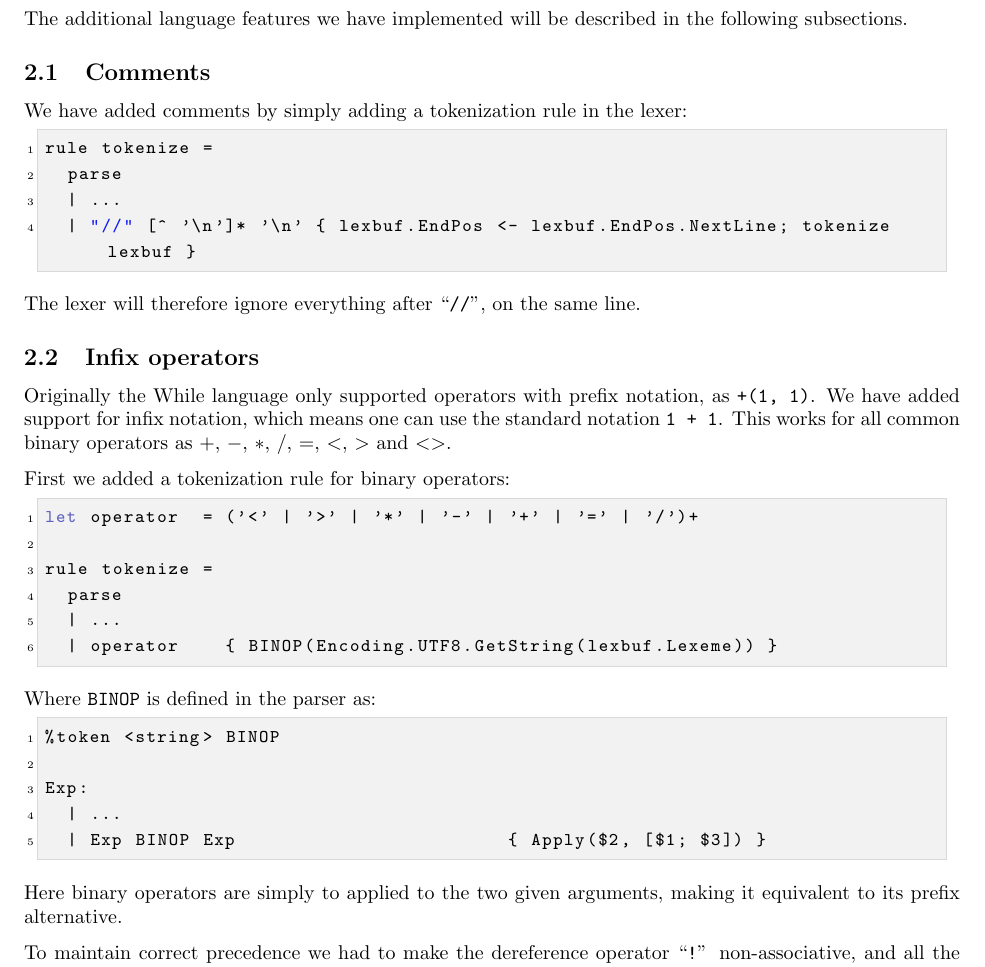
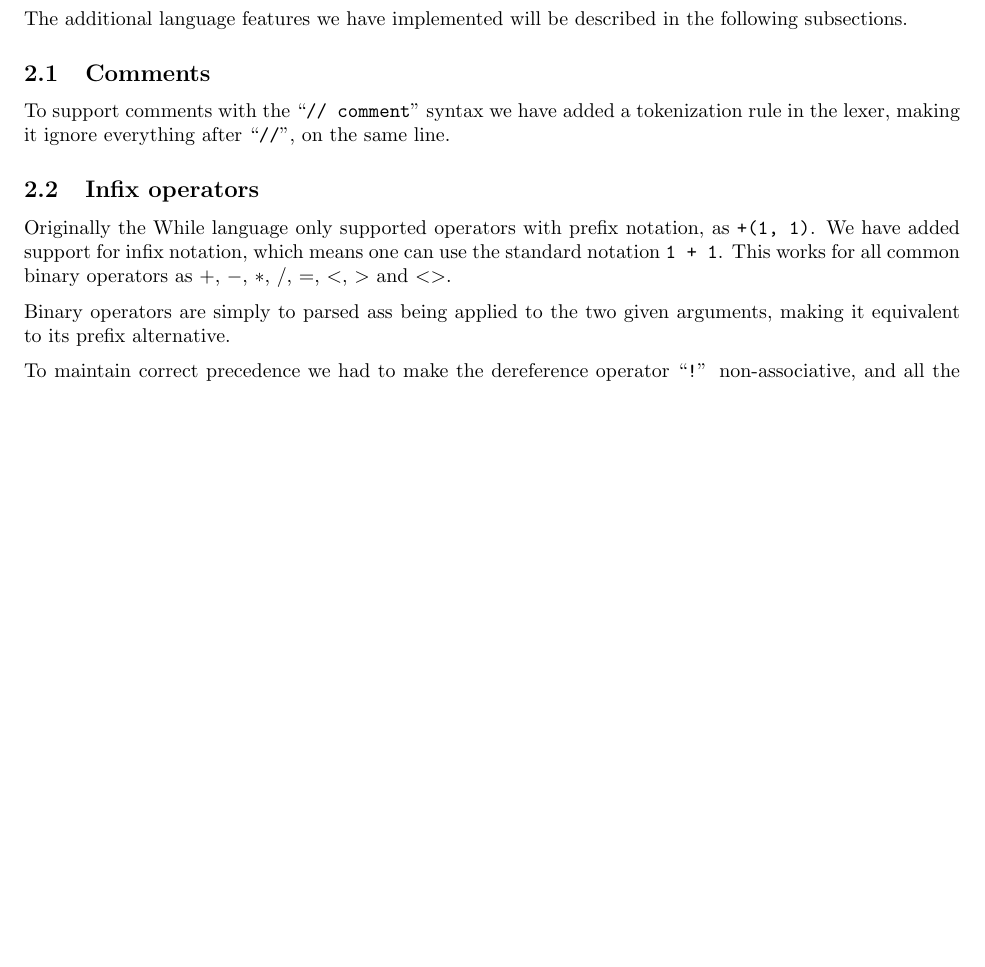
Before and after one commit to altschuler/app_func, a LaTeX document (ImpProgLang/report/report.tex): part of page 2 of 3, cut so that both start at the same text, the shorter picture padded with empty space. Compiled offline with pdfLaTeX.

Commit message:
shortened comment and infix

```diff
--- a/ImpProgLang/report/report.tex
+++ b/ImpProgLang/report/report.tex
@@ -78,15 +78,15 @@ The additional language features we have implemented will be described
 in the following subsections.
 
 \subsection{Comments}
-We have added comments by simply adding a tokenization rule in the
-lexer:
-\begin{fs}
-rule tokenize =
-  parse
-  | ...
-  | "//" [^ '\n']* '\n' { lexbuf.EndPos <- lexbuf.EndPos.NextLine; tokenize lexbuf }
-\end{fs}
-The lexer will therefore ignore everything after ``{\tt //}'', on the same line.
+To support comments with the ``{\tt // comment}'' syntax we have added a
+tokenization rule in the lexer, making it ignore everything after
+``{\tt //}'', on the same line.
+% \begin{fs}
+% rule tokenize =
+%   parse
+%   | ...
+%   | "//" [^ '\n']* '\n' { lexbuf.EndPos <- lexbuf.EndPos.NextLine; tokenize lexbuf }
+% \end{fs}
 
 \subsection{Infix operators}
 Originally the While language only supported operators with prefix
@@ -95,26 +95,26 @@ which means one can use the standard notation {\tt 1 + 1}. This works
 for all common binary operators as $+$, $-$, $*$, $/$, $=$, $<$,
 $>$ and $< >$.
 
-First we added a tokenization rule for binary operators:
-\begin{fs}
-let operator  = ('<' | '>' | '*' | '-' | '+' | '=' | '/')+
+% First we added a tokenization rule for binary operators:
+% \begin{fs}
+% let operator  = ('<' | '>' | '*' | '-' | '+' | '=' | '/')+
 
-rule tokenize =
-  parse
-  | ...
-  | operator    { BINOP(Encoding.UTF8.GetString(lexbuf.Lexeme)) }
-\end{fs}
+% rule tokenize =
+%   parse
+%   | ...
+%   | operator    { BINOP(Encoding.UTF8.GetString(lexbuf.Lexeme)) }
+% \end{fs}
 
-Where {\tt BINOP} is defined in the parser as:
-\begin{fs}
-%token <string> BINOP
+% Where {\tt BINOP} is defined in the parser as:
+% \begin{fs}
+% %token <string> BINOP
 
-Exp:
-  | ...
-  | Exp BINOP Exp                        { Apply($2, [$1; $3]) }
-\end{fs}
-Here binary operators are simply to applied to the two given
-arguments, making it equivalent to its prefix alternative.
+% Exp:
+%   | ...
+%   | Exp BINOP Exp                        { Apply($2, [$1; $3]) }
+% \end{fs}
+Binary operators are simply to parsed ass being applied to the two
+given arguments, making it equivalent to its prefix alternative.
 
 To maintain correct precedence we had to make the dereference operator
 ``{\tt !}''  non-associative, and all the binary operators
```
